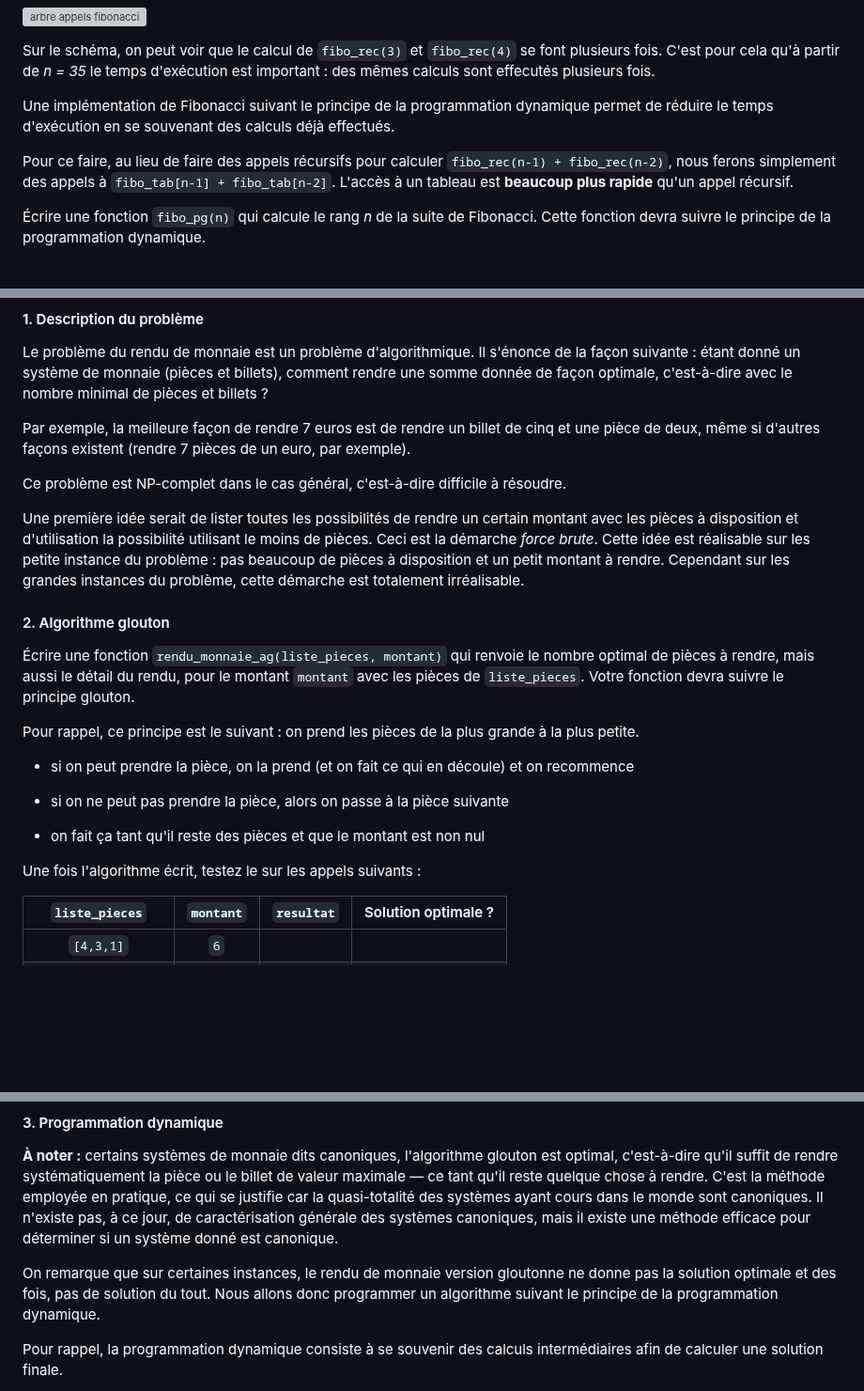
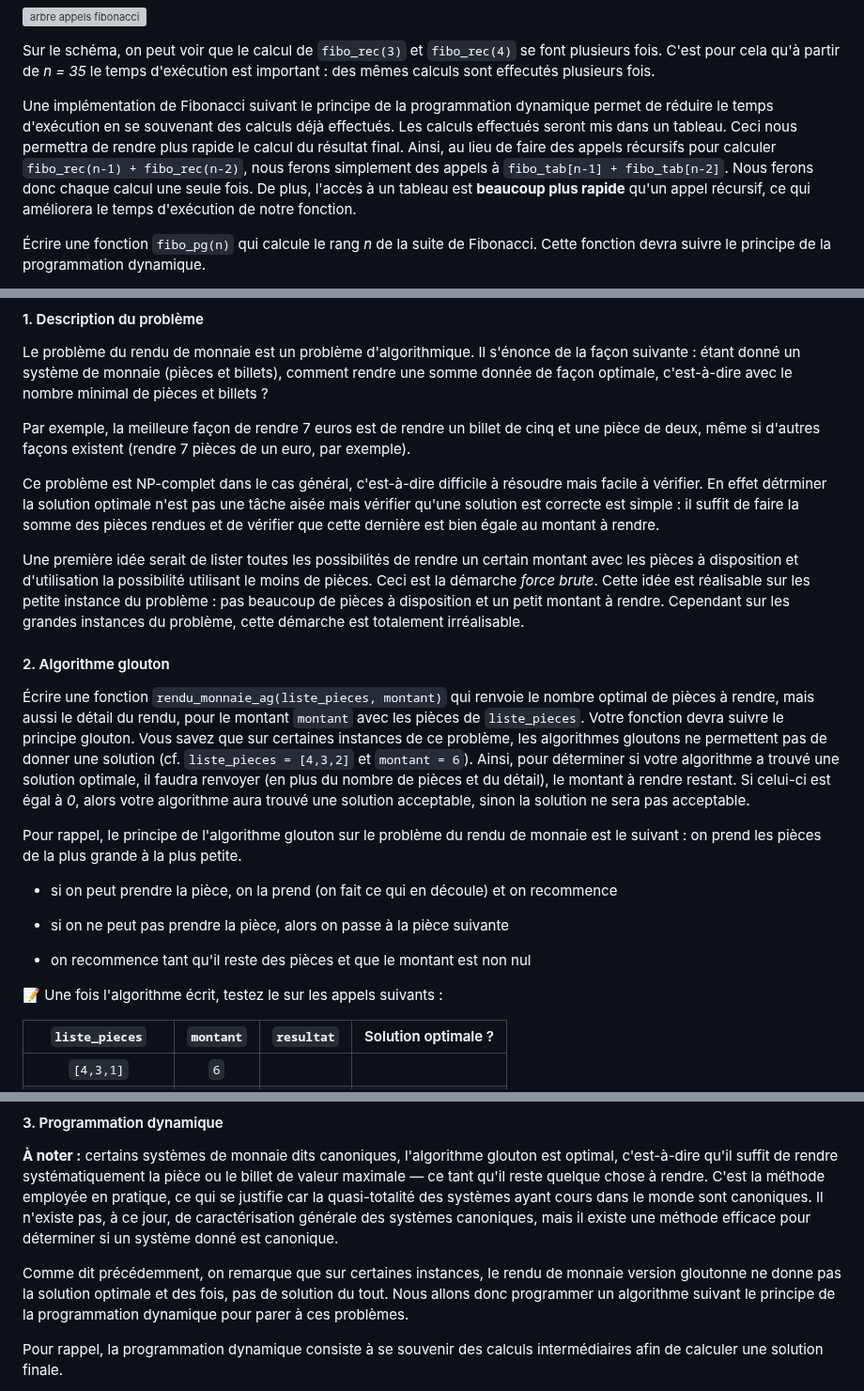
Before and after one commit to mtellene/Cours, a Markdown page: TERMINALE/13_PROGRAMMATION_DYNAMIQUE/README.md, 3 parts joined by grey strips. Shown at 94% size. GitHub-like rendering; blank space fills up the shorter version; grey boxes are pictures that could not be loaded.

````diff
--- a/TERMINALE/13_PROGRAMMATION_DYNAMIQUE/README.md
+++ b/TERMINALE/13_PROGRAMMATION_DYNAMIQUE/README.md
@@ -52,9 +52,7 @@ Le programme commence à mettre longtemps à calculer la réponse. Cela peut tr
 
 Sur le schéma, on peut voir que le calcul de ```fibo_rec(3)``` et ```fibo_rec(4)``` se font plusieurs fois. C'est pour cela qu'à partir de *n = 35* le temps d'exécution est important : des mêmes calculs sont effecutés plusieurs fois.
 
-Une implémentation de Fibonacci suivant le principe de la programmation dynamique permet de réduire le temps d'exécution en se souvenant des calculs déjà effectués.
-
-Pour ce faire, au lieu de faire des appels récursifs pour calculer ```fibo_rec(n-1) + fibo_rec(n-2)```, nous ferons simplement des appels à ```fibo_tab[n-1] + fibo_tab[n-2]```. L'accès à un tableau est **beaucoup plus rapide** qu'un appel récursif.
+Une implémentation de Fibonacci suivant le principe de la programmation dynamique permet de réduire le temps d'exécution en se souvenant des calculs déjà effectués. Les calculs effectués seront mis dans un tableau. Ceci nous permettra de rendre plus rapide le calcul du résultat final. Ainsi, au lieu de faire des appels récursifs pour calculer ```fibo_rec(n-1) + fibo_rec(n-2)```, nous ferons simplement des appels à ```fibo_tab[n-1] + fibo_tab[n-2]```. Nous ferons donc chaque calcul une seule fois. De plus, l'accès à un tableau est **beaucoup plus rapide** qu'un appel récursif, ce qui améliorera le temps d'exécution de notre fonction.
 
 Écrire une fonction ```fibo_pg(n)``` qui calcule le rang *n* de la suite de Fibonacci. Cette fonction devra suivre le principe de la programmation dynamique.
 
@@ -133,25 +131,25 @@ Le problème du rendu de monnaie est un problème d'algorithmique. Il s'énonce
 
 Par exemple, la meilleure façon de rendre 7 euros est de rendre un billet de cinq et une pièce de deux, même si d'autres façons existent (rendre 7 pièces de un euro, par exemple).
 
-Ce problème est NP-complet dans le cas général, c'est-à-dire difficile à résoudre.
+Ce problème est NP-complet dans le cas général, c'est-à-dire difficile à résoudre mais facile à vérifier. En effet détrminer la solution optimale n'est pas une tâche aisée mais vérifier qu'une solution est correcte est simple : il suffit de faire la somme des pièces rendues et de vérifier que cette dernière est bien égale au montant à rendre.
 
 Une première idée serait de lister toutes les possibilités de rendre un certain montant avec les pièces à disposition et d'utilisation la possibilité utilisant le moins de pièces. Ceci est la démarche *force brute*. Cette idée est réalisable sur les petite instance du problème : pas beaucoup de pièces à disposition et un petit montant à rendre. Cependant sur les grandes instances du problème, cette démarche est totalement irréalisable.
 
 
 #### 2. Algorithme glouton
 
-Écrire une fonction ```rendu_monnaie_ag(liste_pieces, montant)``` qui renvoie le nombre optimal de pièces à rendre, mais aussi le détail du rendu, pour le montant ```montant``` avec les pièces de ```liste_pieces```. Votre fonction devra suivre le principe glouton.
+Écrire une fonction ```rendu_monnaie_ag(liste_pieces, montant)``` qui renvoie le nombre optimal de pièces à rendre, mais aussi le détail du rendu, pour le montant ```montant``` avec les pièces de ```liste_pieces```. Votre fonction devra suivre le principe glouton. Vous savez que sur certaines instances de ce problème, les algorithmes gloutons ne permettent pas de donner une solution (cf. ```liste_pieces = [4,3,2]``` et ```montant = 6```). Ainsi, pour déterminer si votre algorithme a trouvé une solution optimale, il faudra renvoyer (en plus du nombre de pièces et du détail), le montant à rendre restant. Si celui-ci est égal à *0*, alors votre algorithme aura trouvé une solution acceptable, sinon la solution ne sera pas acceptable.
 
-Pour rappel, ce principe est le suivant : on prend les pièces de la plus grande à la plus petite.
+Pour rappel, le principe de l'algorithme glouton sur le problème du rendu de monnaie est le suivant : on prend les pièces de la plus grande à la plus petite.
 
-- si on peut prendre la pièce, on la prend (et on fait ce qui en découle) et on recommence
+- si on peut prendre la pièce, on la prend (on fait ce qui en découle) et on recommence
 
 - si on ne peut pas prendre la pièce, alors on passe à la pièce suivante
 
-- on fait ça tant qu'il reste des pièces et que le montant est non nul
+- on recommence tant qu'il reste des pièces et que le montant est non nul
 
 
-Une fois l'algorithme écrit, testez le sur les appels suivants :
+📝 Une fois l'algorithme écrit, testez le sur les appels suivants :
 
 | ```liste_pieces``` | ```montant``` | ```resultat``` | Solution optimale ? |
 |:-:|:-:|:-:|:-:|
@@ -166,7 +164,7 @@ Une fois l'algorithme écrit, testez le sur les appels suivants :
 
 **À noter :** certains systèmes de monnaie dits canoniques, l'algorithme glouton est optimal, c'est-à-dire qu'il suffit de rendre systématiquement la pièce ou le billet de valeur maximale — ce tant qu'il reste quelque chose à rendre. C'est la méthode employée en pratique, ce qui se justifie car la quasi-totalité des systèmes ayant cours dans le monde sont canoniques. Il n'existe pas, à ce jour, de caractérisation générale des systèmes canoniques, mais il existe une méthode efficace pour déterminer si un système donné est canonique.
 
-On remarque que sur certaines instances, le rendu de monnaie version gloutonne ne donne pas la solution optimale et des fois, pas de solution du tout. Nous allons donc programmer un algorithme suivant le principe de la programmation dynamique.
+Comme dit précédemment, on remarque que sur certaines instances, le rendu de monnaie version gloutonne ne donne pas la solution optimale et des fois, pas de solution du tout. Nous allons donc programmer un algorithme suivant le principe de la programmation dynamique pour parer à ces problèmes.
 
 Pour rappel, la programmation dynamique consiste à se souvenir des calculs intermédiaires afin de calculer une solution finale.
 
````
Also changed, not shown: other parts of TERMINALE/13_PROGRAMMATION_DYNAMIQUE/README.md (+25 -23 lines).
